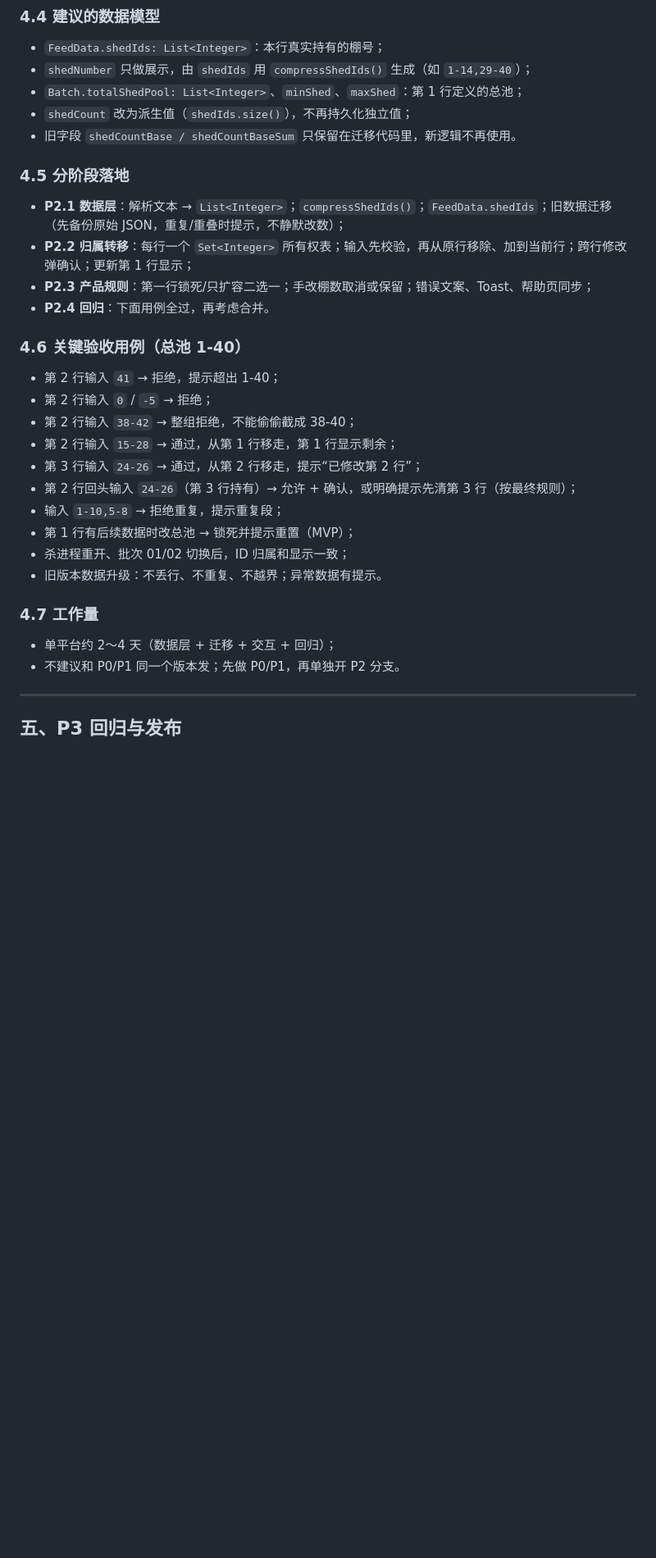
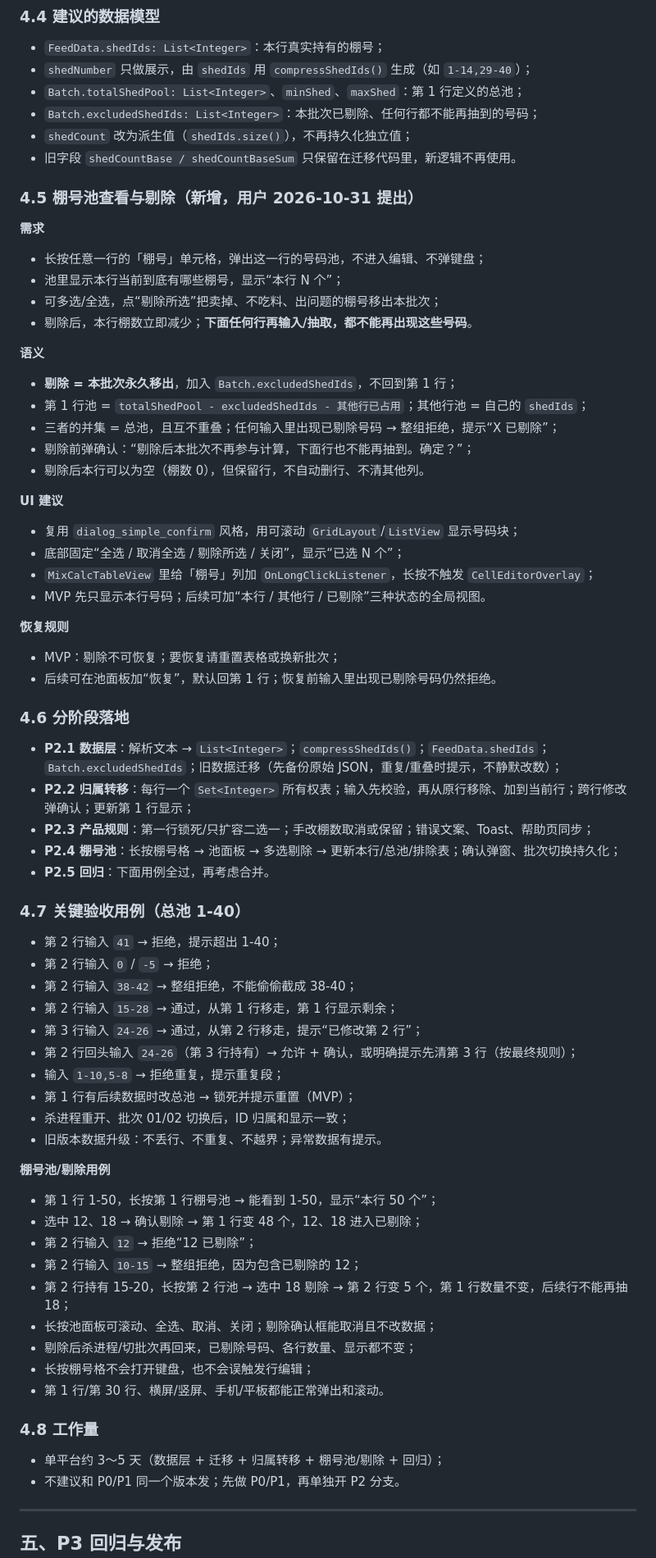
Before and after one commit to DTxiaweibing/mixcalc-lab, a Markdown page: PLAN.md, the part around one of its changes. Shown at 82% size. GitHub-like rendering; blank space fills up the shorter version.

Commit message:
docs: 棚号计划补充长按号码池与剔除规则
- 每行棚号单元格长按查看本行号码池
- 支持多选剔除，永久移出本批次，后续行不可再抽到
- 增加 excludedShedIds、确认弹窗、恢复规则和验收用例

```diff
--- a/PLAN.md
+++ b/PLAN.md
@@ -154,17 +154,44 @@ x = Math.max(0, Math.min(x, dm.widthPixels - popupWidth));
 - `FeedData.shedIds: List<Integer>`：本行真实持有的棚号；
 - `shedNumber` 只做展示，由 `shedIds` 用 `compressShedIds()` 生成（如 `1-14,29-40`）；
 - `Batch.totalShedPool: List<Integer>`、`minShed`、`maxShed`：第 1 行定义的总池；
+- `Batch.excludedShedIds: List<Integer>`：本批次已剔除、任何行都不能再抽到的号码；
 - `shedCount` 改为派生值（`shedIds.size()`），不再持久化独立值；
 - 旧字段 `shedCountBase / shedCountBaseSum` 只保留在迁移代码里，新逻辑不再使用。
 
-### 4.5 分阶段落地
+### 4.5 棚号池查看与剔除（新增，用户 2026-10-31 提出）
 
-- **P2.1 数据层**：解析文本 → `List<Integer>`；`compressShedIds()`；`FeedData.shedIds`；旧数据迁移（先备份原始 JSON，重复/重叠时提示，不静默改数）；
+**需求**
+- 长按任意一行的「棚号」单元格，弹出这一行的号码池，不进入编辑、不弹键盘；
+- 池里显示本行当前到底有哪些棚号，显示“本行 N 个”；
+- 可多选/全选，点“剔除所选”把卖掉、不吃料、出问题的棚号移出本批次；
+- 剔除后，本行棚数立即减少；**下面任何行再输入/抽取，都不能再出现这些号码**。
+
+**语义**
+- **剔除 = 本批次永久移出**，加入 `Batch.excludedShedIds`，不回到第 1 行；
+- 第 1 行池 = `totalShedPool - excludedShedIds - 其他行已占用`；其他行池 = 自己的 `shedIds`；
+- 三者的并集 = 总池，且互不重叠；任何输入里出现已剔除号码 → 整组拒绝，提示“X 已剔除”；
+- 剔除前弹确认：“剔除后本批次不再参与计算，下面行也不能再抽到。确定？”；
+- 剔除后本行可以为空（棚数 0），但保留行，不自动删行、不清其他列。
+
+**UI 建议**
+- 复用 `dialog_simple_confirm` 风格，用可滚动 `GridLayout`/`ListView` 显示号码块；
+- 底部固定“全选 / 取消全选 / 剔除所选 / 关闭”，显示“已选 N 个”；
+- `MixCalcTableView` 里给「棚号」列加 `OnLongClickListener`，长按不触发 `CellEditorOverlay`；
+- MVP 先只显示本行号码；后续可加“本行 / 其他行 / 已剔除”三种状态的全局视图。
+
+**恢复规则**
+- MVP：剔除不可恢复；要恢复请重置表格或换新批次；
+- 后续可在池面板加“恢复”，默认回第 1 行；恢复前输入里出现已剔除号码仍然拒绝。
+
+### 4.6 分阶段落地
+
+- **P2.1 数据层**：解析文本 → `List<Integer>`；`compressShedIds()`；`FeedData.shedIds`；`Batch.excludedShedIds`；旧数据迁移（先备份原始 JSON，重复/重叠时提示，不静默改数）；
 - **P2.2 归属转移**：每行一个 `Set<Integer>` 所有权表；输入先校验，再从原行移除、加到当前行；跨行修改弹确认；更新第 1 行显示；
 - **P2.3 产品规则**：第一行锁死/只扩容二选一；手改棚数取消或保留；错误文案、Toast、帮助页同步；
-- **P2.4 回归**：下面用例全过，再考虑合并。
+- **P2.4 棚号池**：长按棚号格 → 池面板 → 多选剔除 → 更新本行/总池/排除表；确认弹窗、批次切换持久化；
+- **P2.5 回归**：下面用例全过，再考虑合并。
 
-### 4.6 关键验收用例（总池 1-40）
+### 4.7 关键验收用例（总池 1-40）
 
 - 第 2 行输入 `41` → 拒绝，提示超出 1-40；
 - 第 2 行输入 `0` / `-5` → 拒绝；
@@ -177,9 +204,20 @@ x = Math.max(0, Math.min(x, dm.widthPixels - popupWidth));
 - 杀进程重开、批次 01/02 切换后，ID 归属和显示一致；
 - 旧版本数据升级：不丢行、不重复、不越界；异常数据有提示。
 
-### 4.7 工作量
+**棚号池/剔除用例**
+- 第 1 行 1-50，长按第 1 行棚号池 → 能看到 1-50，显示“本行 50 个”；
+- 选中 12、18 → 确认剔除 → 第 1 行变 48 个，12、18 进入已剔除；
+- 第 2 行输入 `12` → 拒绝“12 已剔除”；
+- 第 2 行输入 `10-15` → 整组拒绝，因为包含已剔除的 12；
+- 第 2 行持有 15-20，长按第 2 行池 → 选中 18 剔除 → 第 2 行变 5 个，第 1 行数量不变，后续行不能再抽 18；
+- 长按池面板可滚动、全选、取消、关闭；剔除确认框能取消且不改数据；
+- 剔除后杀进程/切批次再回来，已剔除号码、各行数量、显示都不变；
+- 长按棚号格不会打开键盘，也不会误触发行编辑；
+- 第 1 行/第 30 行、横屏/竖屏、手机/平板都能正常弹出和滚动。
 
-- 单平台约 2～4 天（数据层 + 迁移 + 交互 + 回归）；
+### 4.8 工作量
+
+- 单平台约 3～5 天（数据层 + 迁移 + 归属转移 + 棚号池/剔除 + 回归）；
 - 不建议和 P0/P1 同一个版本发；先做 P0/P1，再单独开 P2 分支。
 
 ---
```
Also changed, not shown: other parts of PLAN.md (+1 -1 lines).
